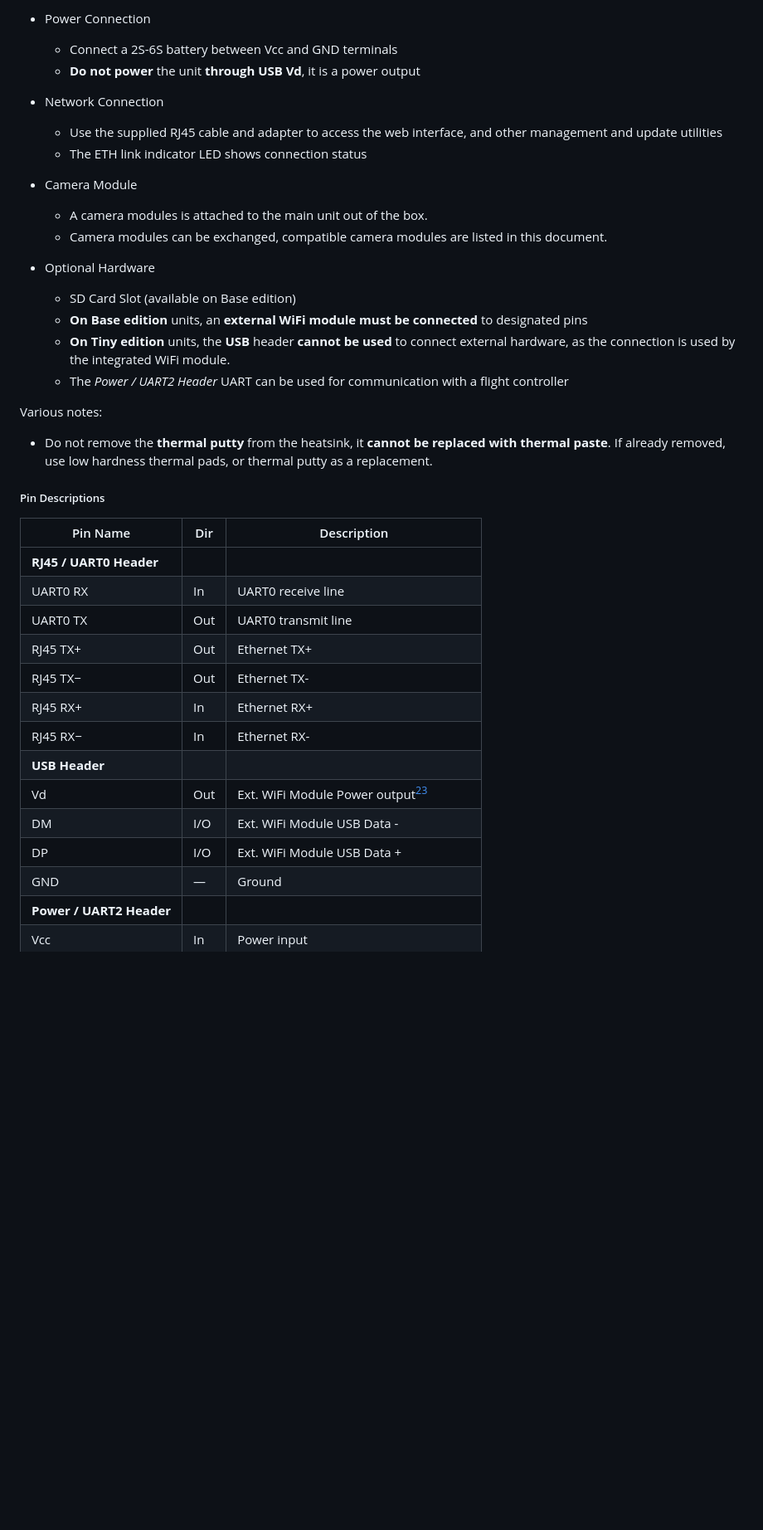
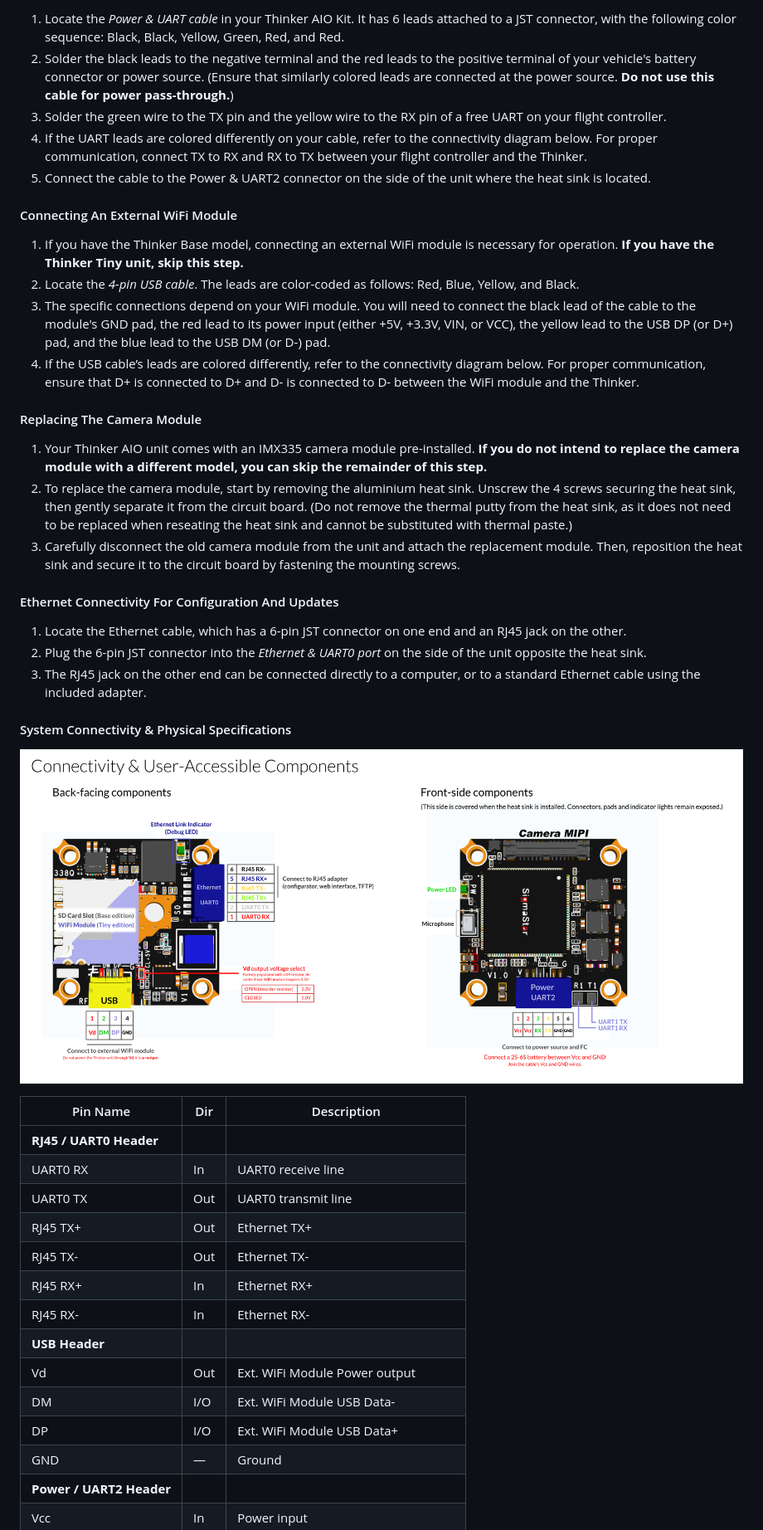
Before and after one commit to OpenIPC/wiki, a Markdown page: en/fpv-openipc-aio-thinker.md, the part around one of its changes. Shown at 83% size. Rendered like a GitHub page; pictures changed too: images/aio-thinker/thinker-connectivity.png; blank space fills up the shorter version.

```diff
--- a/en/fpv-openipc-aio-thinker.md
+++ b/en/fpv-openipc-aio-thinker.md
@@ -63,26 +61,37 @@ This module uses the same hardware as the IMX335 module but features an IMX415-b
 
-- Power Connection
-  - Connect a 2S-6S battery between Vcc and GND terminals
-  - **Do not power** the unit **through USB Vd**, it is a power output
+1. Locate the *Power & UART cable* in your Thinker AIO Kit. It has 6 leads attached to a JST connector, with the following color sequence: Black, Black, Yellow, Green, Red, and Red.
+2. Solder the black leads to the negative terminal and the red leads to the positive terminal of your vehicle's battery connector or power source.
+(Ensure that similarly colored leads are connected at the power source. **Do not use this cable for power pass-through.**)
+3. Solder the green wire to the TX pin and the yellow wire to the RX pin of a free UART on your flight controller.
+4. If the UART leads are colored differently on your cable, refer to the connectivity diagram below.
+For proper communication, connect TX to RX and RX to TX between your flight controller and the Thinker.
+5. Connect the cable to the Power & UART2 connector on the side of the unit where the heat sink is located.
 
-- Network Connection
-  - Use the supplied RJ45 cable and adapter to access the web interface, and other management and update utilities
-  - The ETH link indicator LED shows connection status
+#### Connecting An External WiFi Module
 
-- Camera Module
-  - A camera modules is attached to the main unit out of the box.
-  - Camera modules can be exchanged, compatible camera modules are listed in this document.
+1. If you have the Thinker Base model, connecting an external WiFi module is necessary for operation. **If you have the Thinker Tiny unit, skip this step.**
+2. Locate the *4-pin USB cable*. The leads are color-coded as follows: Red, Blue, Yellow, and Black.
+3. The specific connections depend on your WiFi module.
+You will need to connect the black lead of the cable to the module's GND pad, the red lead to its power input (either +5V, +3.3V, VIN, or VCC), the yellow lead to the USB DP (or D+) pad, and the blue lead to the USB DM (or D-) pad.
+4. If the USB cable’s leads are colored differently, refer to the connectivity diagram below.
+For proper communication, ensure that D+ is connected to D+ and D- is connected to D- between the WiFi module and the Thinker.
 
-- Optional Hardware
-  - SD Card Slot (available on Base edition)
-  - **On Base edition** units, an **external WiFi module must be connected** to designated pins
-  - **On Tiny edition** units, the **USB** header **cannot be used** to connect external hardware, as the connection is used by the integrated WiFi module.
-  - The *Power / UART2 Header* UART can be used for communication with a flight controller
+#### Replacing The Camera Module
 
-Various notes:
-- Do not remove the **thermal putty** from the heatsink, it **cannot be replaced with thermal paste**. If already removed, use low hardness thermal pads, or thermal putty as a replacement.
+1. Your Thinker AIO unit comes with an IMX335 camera module pre-installed. **If you do not intend to replace the camera module with a different model, you can skip the remainder of this step.**
+2. To replace the camera module, start by removing the aluminium heat sink. Unscrew the 4 screws securing the heat sink, then gently separate it from the circuit board.
+(Do not remove the thermal putty from the heat sink, as it does not need to be replaced when reseating the heat sink and cannot be substituted with thermal paste.)
+3. Carefully disconnect the old camera module from the unit and attach the replacement module. Then, reposition the heat sink and secure it to the circuit board by fastening the mounting screws.
 
-##### Pin Descriptions
+#### Ethernet Connectivity For Configuration And Updates
+
+1. Locate the Ethernet cable, which has a 6-pin JST connector on one end and an RJ45 jack on the other.
+2. Plug the 6-pin JST connector into the *Ethernet & UART0 port* on the side of the unit opposite the heat sink.
+3. The RJ45 jack on the other end can be connected directly to a computer, or to a standard Ethernet cable using the included adapter.
+
+#### System Connectivity & Physical Specifications
+
+![image: Thinker Connectivity & User-Accessible Components](../images/aio-thinker/thinker-connectivity.png "Thinker Connectivity & User-Accessible Components")
 
 | Pin Name    | Dir  | Description                                                    |
 |-------------|------|----------------------------------------------------------------|
@@ -90,13 +99,13 @@ Various notes:
 | UART0 RX    | In   | UART0 receive line                                             |
 | UART0 TX    | Out  | UART0 transmit line                                            |
 | RJ45 TX+    | Out  | Ethernet TX+                                                   |
-| RJ45 TX−    | Out  | Ethernet TX-                                                   |
+| RJ45 TX-    | Out  | Ethernet TX-                                                   |
 | RJ45 RX+    | In   | Ethernet RX+                                                   |
-| RJ45 RX−    | In   | Ethernet RX-                                                   |
+| RJ45 RX-    | In   | Ethernet RX-                                                   |
 | **USB Header**                                                                  | | |
-| Vd          | Out  | Ext. WiFi Module Power output[^2][^3]                          |
-| DM          | I/O  | Ext. WiFi Module USB Data -                                    |
-| DP          | I/O  | Ext. WiFi Module USB Data +                                    |
+| Vd          | Out  | Ext. WiFi Module Power output                                  |
+| DM          | I/O  | Ext. WiFi Module USB Data-                                     |
+| DP          | I/O  | Ext. WiFi Module USB Data+                                     |
 | GND         | —    | Ground                                                         |
 | **Power / UART2 Header**                                                        | | |
 | Vcc         | In   | Power input                                                    |
```
Also changed, not shown: other parts of en/fpv-openipc-aio-thinker.md (+73 -44 lines), images/aio-thinker/thinker-dimensions.png, images/aio-thinker/thinker-webshop-photo.jpg (added).
